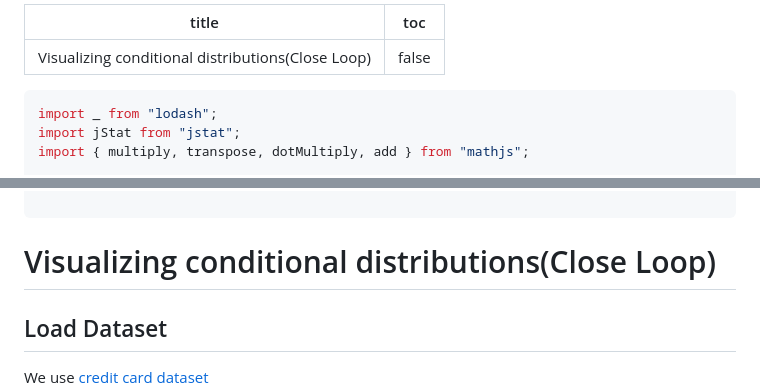
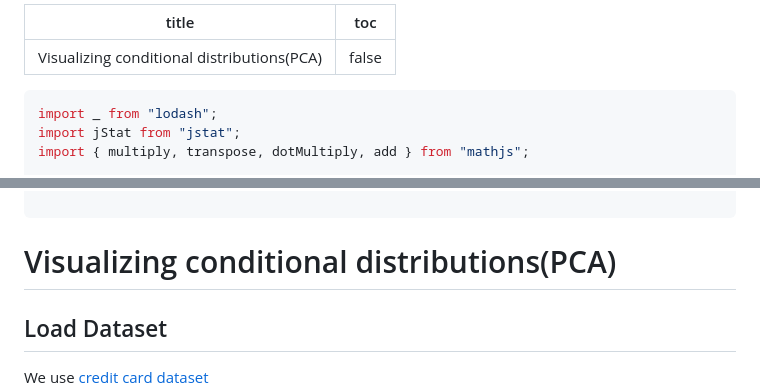
Before and after one commit to lsdyi/vcd_observable, a Markdown page: src/vcd_pca.md, 2 parts joined by grey strips. GitHub-like rendering.

````diff
--- a/src/vcd_pca.md
+++ b/src/vcd_pca.md
@@ -1,5 +1,5 @@
 ---
-title: Visualizing conditional distributions(Close Loop)
+title: Visualizing conditional distributions(PCA)
 toc: false
 ---
 
@@ -21,8 +21,8 @@ import { matrixData } from "./components/organizeData.js";
 
 ```
 
-<h1>Visualizing conditional distributions(Close Loop)</h1>
-<title>Visualizing conditional distributions(Close Loop)</title>
+<h1>Visualizing conditional distributions(PCA)</h1>
+<title>Visualizing conditional distributions(PCA)</title>
 
 <h2>Load Dataset</h2>
 
````
Also changed, not shown: src/vcd_v0.md (+0 -10 lines).
